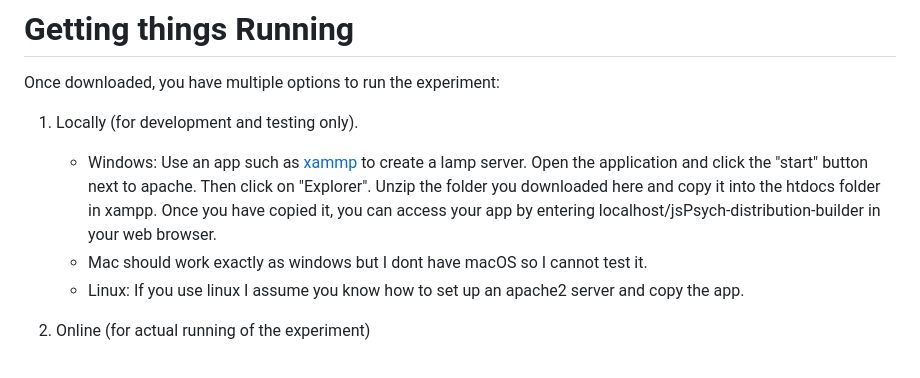
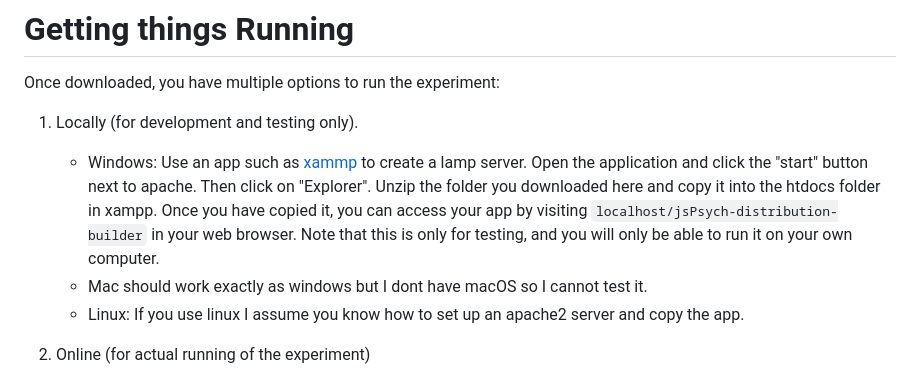
Before and after one commit to julianquandt/jspsych-distribution-builder, a Markdown page: README.md, the part around the change. GitHub-like rendering.

```diff
--- a/README.md
+++ b/README.md
@@ -9,7 +9,7 @@ Once downloaded, you have multiple options to run the experiment:
 
 1. Locally (for development and testing only).
 
-   - Windows: Use an app such as [xammp](https://www.apachefriends.org/) to create a lamp server. Open the application and click the "start" button next to apache. Then click on "Explorer". Unzip the folder you downloaded here and copy it into the htdocs folder in xampp. Once you have copied it, you can access your app by entering localhost/jsPsych-distribution-builder in your web browser.
+   - Windows: Use an app such as [xammp](https://www.apachefriends.org/) to create a lamp server. Open the application and click the "start" button next to apache. Then click on "Explorer". Unzip the folder you downloaded here and copy it into the htdocs folder in xampp. Once you have copied it, you can access your app by visiting `localhost/jsPsych-distribution-builder` in your web browser. Note that this is only for testing, and you will only be able to run it on your own computer.
    - Mac should work exactly as windows but I dont have macOS so I cannot test it.
    - Linux: If you use linux I assume you know how to set up an apache2 server and copy the app.
 
```
